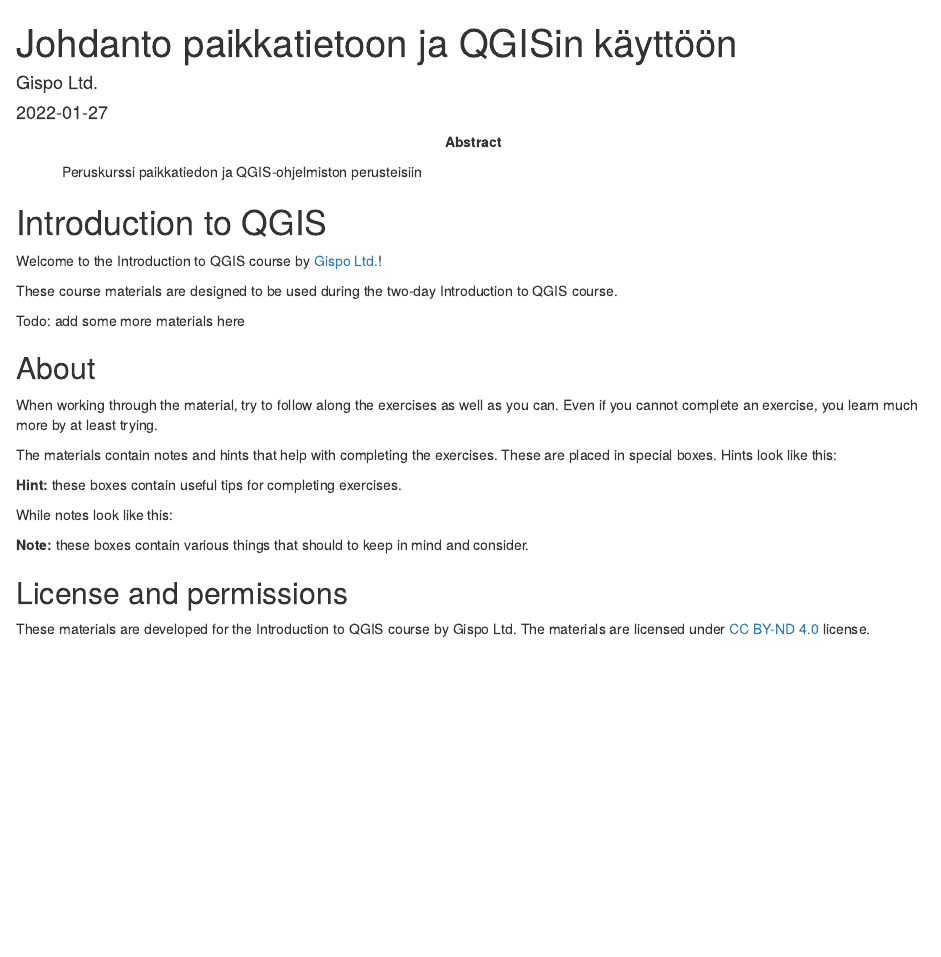
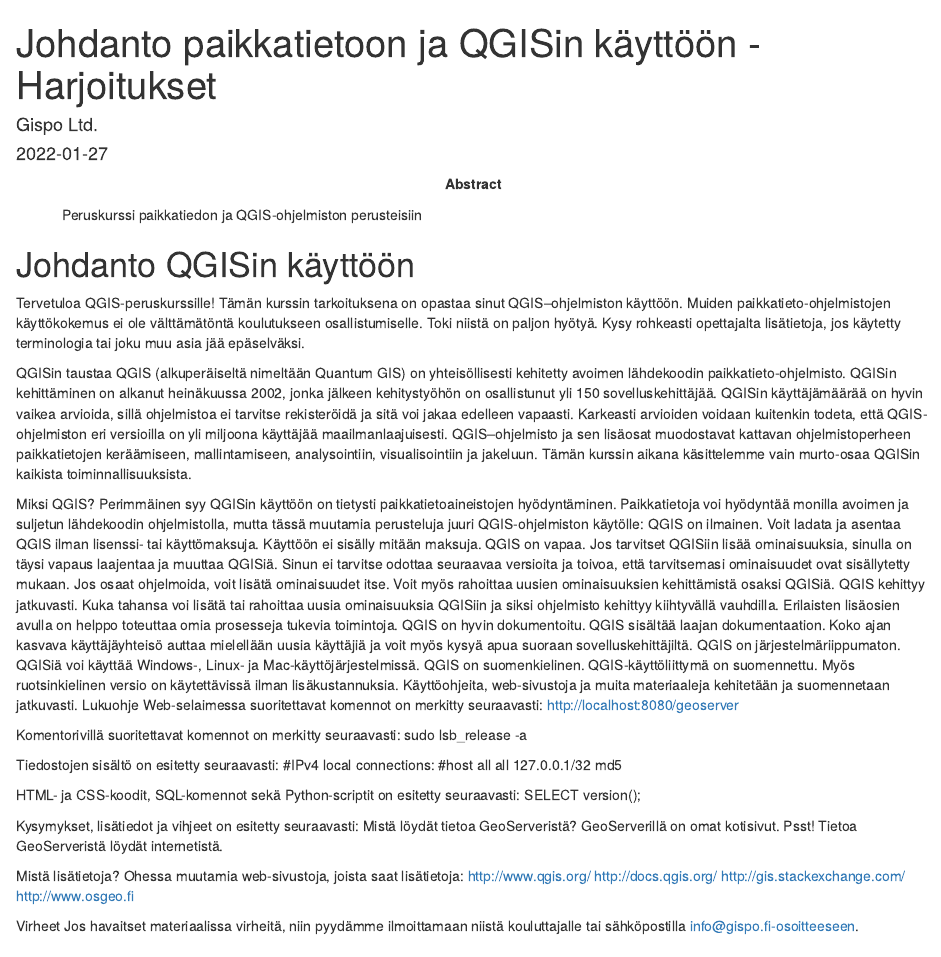
Before and after one commit to GispoCoding/GP001_johdanto_paikkatietoon_ja_qgisin_kayttoon, an R Markdown document (src/index.Rmd): the page in a window 1100 px wide, from its top. Rendered offline with R 4.5, knitr and Pandoc, with nearby package versions; drawn as R Markdown's standard HTML page in place of the format the file asks for.

Commit message:
Add front cover text

```diff
--- a/src/index.Rmd
+++ b/src/index.Rmd
@@ -1,5 +1,5 @@
 ---
-title: "Johdanto paikkatietoon ja QGISin käyttöön"
+title: "Johdanto paikkatietoon ja QGISin käyttöön - Harjoitukset"
 author: "Gispo Ltd."
 date: "`r Sys.Date()`"
 site: "bookdown::bookdown_site"
@@ -13,6 +13,66 @@
         split_by: rmd
 documentclass: book
 ---
+
+
+
+
+
+<!-- Harjoitukset -->
+# Johdanto QGISin käyttöön
+
+Tervetuloa QGIS-peruskurssille!
+Tämän kurssin tarkoituksena on opastaa sinut QGIS–ohjelmiston käyttöön. Muiden paikkatieto-ohjelmistojen käyttökokemus ei ole välttämätöntä koulutukseen osallistumisel­le. Toki niistä on paljon hyötyä. Kysy rohkeasti opettajalta lisätietoja, jos käytetty terminologia tai joku muu asia jää epäselväksi.
+
+QGISin taustaa
+QGIS (alkuperäiseltä nimeltään Quantum GIS) on yhteisöllisesti kehitetty avoimen lähdekoodin paikkatieto-ohjelmisto. QGISin kehittäminen on alkanut heinäkuussa 2002, jonka jälkeen kehitystyöhön on osallistunut yli 150 sovelluskehittäjää. QGISin käyttäjämäärää on hyvin vaikea arvioida, sillä ohjelmistoa ei tarvitse rekisteröidä ja sitä voi jakaa edelleen vapaasti. Karkeasti arvioiden voidaan kuitenkin todeta, että QGIS-ohjelmiston eri versioilla on yli miljoona käyttäjää maailmanlaajuisesti.
+QGIS–ohjelmisto ja sen lisäosat muodostavat kattavan ohjelmistoperheen paikkatietojen keräämiseen, mallintamiseen, analysointiin, visualisointiin ja jakeluun. Tämän kurssin aikana käsittelemme vain murto-osaa QGISin kaikista toiminnallisuuksista.
+
+Miksi QGIS?
+Perimmäinen syy QGISin käyttöön on tietysti paikkatietoaineistojen hyödyntäminen. Paikkatietoja voi hyödyntää monilla avoimen ja suljetun lähdekoodin ohjelmistolla, mutta tässä muutamia perusteluja juuri QGIS-ohjelmiston käytölle:
+QGIS on ilmainen. Voit ladata ja asentaa QGIS ilman lisenssi- tai käyttömaksuja. Käyttöön ei sisälly mitään maksuja.
+QGIS on vapaa. Jos tarvitset QGISiin lisää ominaisuuksia, sinulla on täysi vapaus laajentaa ja muuttaa QGISiä. Sinun ei tarvitse odottaa seuraavaa versioita ja toivoa, että tarvitsemasi ominaisuudet ovat sisällytetty mukaan. Jos osaat ohjelmoida, voit lisätä ominaisuudet itse. Voit myös rahoittaa uusien ominaisuuksien kehittämistä osaksi QGISiä.
+QGIS kehittyy jatkuvasti. Kuka tahansa voi lisätä tai rahoittaa uusia ominaisuuksia QGISiin ja siksi ohjelmisto kehittyy kiihtyvällä vauhdilla. Erilaisten lisäosien avulla on helppo toteuttaa omia prosesseja tukevia toimintoja.
+QGIS on hyvin dokumentoitu. QGIS sisältää laajan dokumentaation. Koko ajan kasvava käyttäjäyhteisö auttaa mielellään uusia käyttäjiä ja voit myös kysyä apua suoraan sovelluskehittäjiltä.
+QGIS on järjestelmäriippumaton. QGISiä voi käyttää Windows-, Linux- ja Mac-käyttöjärjestelmissä.
+QGIS on suomenkielinen. QGIS-käyttöliittymä on suomennettu. Myös ruotsinkielinen versio on käytettävissä ilman lisäkustannuksia. Käyttöohjeita, web-sivustoja ja muita materiaaleja kehitetään ja suomennetaan jatkuvasti.
+Lukuohje
+Web-selaimessa suoritettavat komennot on merkitty seuraavasti:
+http://localhost:8080/geoserver
+
+
+Komentorivillä suoritettavat komennot on merkitty seuraavasti:
+sudo lsb_release -a
+
+
+Tiedostojen sisältö on esitetty seuraavasti:
+#IPv4 local connections:
+#host all all 127.0.0.1/32 md5
+
+
+HTML- ja CSS-koodit, SQL-komennot sekä Python-scriptit on esitetty seuraavasti:
+SELECT version();
+
+
+Kysymykset, lisätiedot ja vihjeet  on esitetty seuraavasti:
+Mistä löydät tietoa GeoServeristä?
+GeoServerillä on omat kotisivut.
+Psst! Tietoa GeoServeristä löydät internetistä.
+
+
+
+
+Mistä lisätietoja?
+Ohessa muutamia web-sivustoja, joista saat lisätietoja:
+http://www.qgis.org/
+http://docs.qgis.org/
+http://gis.stackexchange.com/
+http://www.osgeo.fi
+
+
+Virheet
+Jos havaitset materiaalissa virheitä, niin pyydämme ilmoittamaan niistä kouluttajalle tai sähköpostilla info@gispo.fi-osoitteeseen.
+
 
 # Introduction to QGIS
 
```
